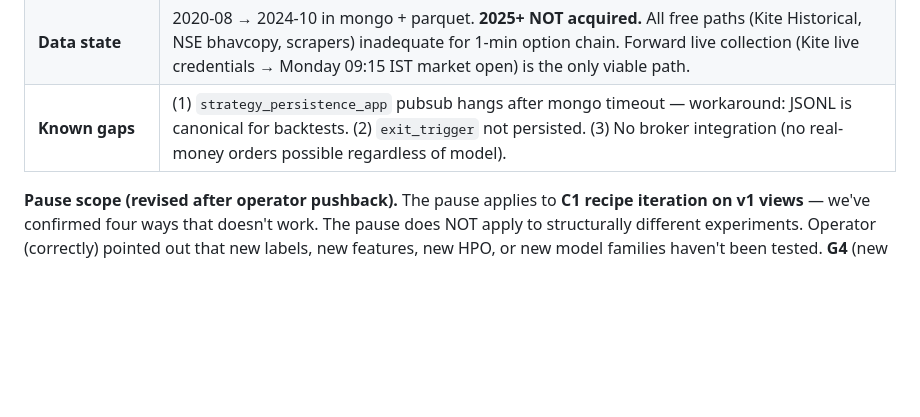
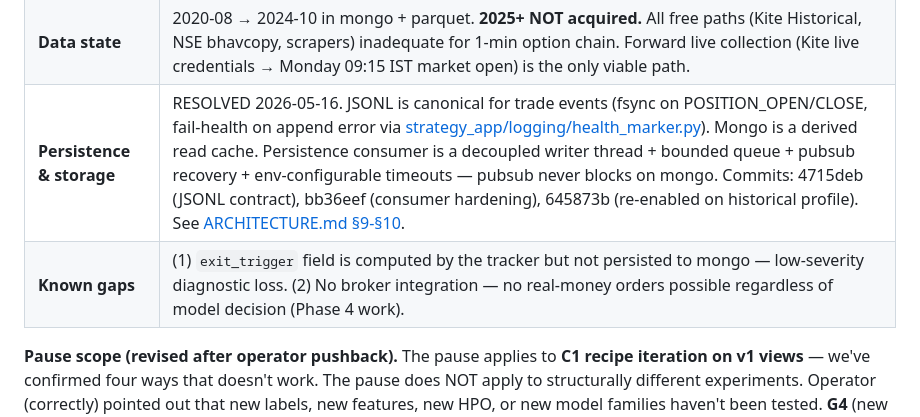
Before and after one commit to amitsajwan/option_trading, a Markdown page: docs/PROJECT_PLAN.md, the part around the change. Drawn GitHub-style; blank space fills up the shorter version.

Commit message:
docs(plan): persistence bug RESOLVED — update Known Gaps + add Persistence & Storage row
Three commits today moved the persistence consumer from 'known broken' to
'production-ready and validated': 4715deb (JSONL canonical contract),
bb36eef (decoupled writer thread + pubsub recovery), 645873b (re-enabled
on historical profile, smoke-tested).

PROJECT_PLAN §2 'Known gaps' row dropped the persistence hang entry — it's
no longer a gap. Added a new 'Persistence & storage' row that documents
the now-active architectural contract with pointers to ARCHITECTURE.md §9.

Co-Authored-By: Claude Sonnet 4.6 <noreply@anthropic.com>

```diff
--- a/docs/PROJECT_PLAN.md
+++ b/docs/PROJECT_PLAN.md
@@ -34,7 +34,8 @@ The North Star, the current state, what we're fixing, in what order, who does wh
 | **G4 (RE-LAUNCHED 2026-05-16)** | C1 recipe + `stage{1,2,3}_*_view_v3_candidate` (130 cols vs v1's 83 — ~47 extra `ctx_*` features). First run (2026-05-15 18:32 UTC) FAILED at stage3 alignment after 5 hrs — `stage1_entry_view_v3_candidate` was missing the 2024-01-01 partition entirely (376 rows that stage2/3 had). Root-cause fixed by rebuilding the missing partition via [`snapshot_app/historical/rebuild_stage_views_from_flat.py`](../snapshot_app/historical/rebuild_stage_views_from_flat.py). v2 also had the same bug on a different date (2021-01-05) — both fixed. All three view variants (v1, v2, v3_candidate) now pass alignment. **G4 re-launched 2026-05-16 10:49 UTC, manifest `8a8dd07ad0...` (unchanged config), run dir `deep_hpo_g4_v3candidate_views_20260516_104918`. ETA ~6 hrs.** |
 | **Architecture** | Three lanes (training / live / historical replay) sharing `strategy_app` code + published model artifact. [SYSTEM_FLOW_DIAGRAMS.md](SYSTEM_FLOW_DIAGRAMS.md). |
 | **Data state** | 2020-08 → 2024-10 in mongo + parquet. **2025+ NOT acquired.** All free paths (Kite Historical, NSE bhavcopy, scrapers) inadequate for 1-min option chain. Forward live collection (Kite live credentials → Monday 09:15 IST market open) is the only viable path. |
-| **Known gaps** | (1) `strategy_persistence_app` pubsub hangs after mongo timeout — workaround: JSONL is canonical for backtests. (2) `exit_trigger` not persisted. (3) No broker integration (no real-money orders possible regardless of model). |
+| **Persistence & storage** | RESOLVED 2026-05-16. JSONL is canonical for trade events (fsync on POSITION_OPEN/CLOSE, fail-health on append error via [strategy_app/logging/health_marker.py](../strategy_app/logging/health_marker.py)). Mongo is a derived read cache. Persistence consumer is a decoupled writer thread + bounded queue + pubsub recovery + env-configurable timeouts — pubsub never blocks on mongo. Commits: 4715deb (JSONL contract), bb36eef (consumer hardening), 645873b (re-enabled on historical profile). See [ARCHITECTURE.md §9-§10](ARCHITECTURE.md). |
+| **Known gaps** | (1) `exit_trigger` field is computed by the tracker but not persisted to mongo — low-severity diagnostic loss. (2) No broker integration — no real-money orders possible regardless of model decision (Phase 4 work). |
 
 **Pause scope (revised after operator pushback).** The pause applies to **C1 recipe iteration on v1 views** — we've confirmed four ways that doesn't work. The pause does NOT apply to structurally different experiments. Operator (correctly) pointed out that new labels, new features, new HPO, or new model families haven't been tested. **G4** (new features via v3_candidate views) is the first such experiment and is running.
 
```
